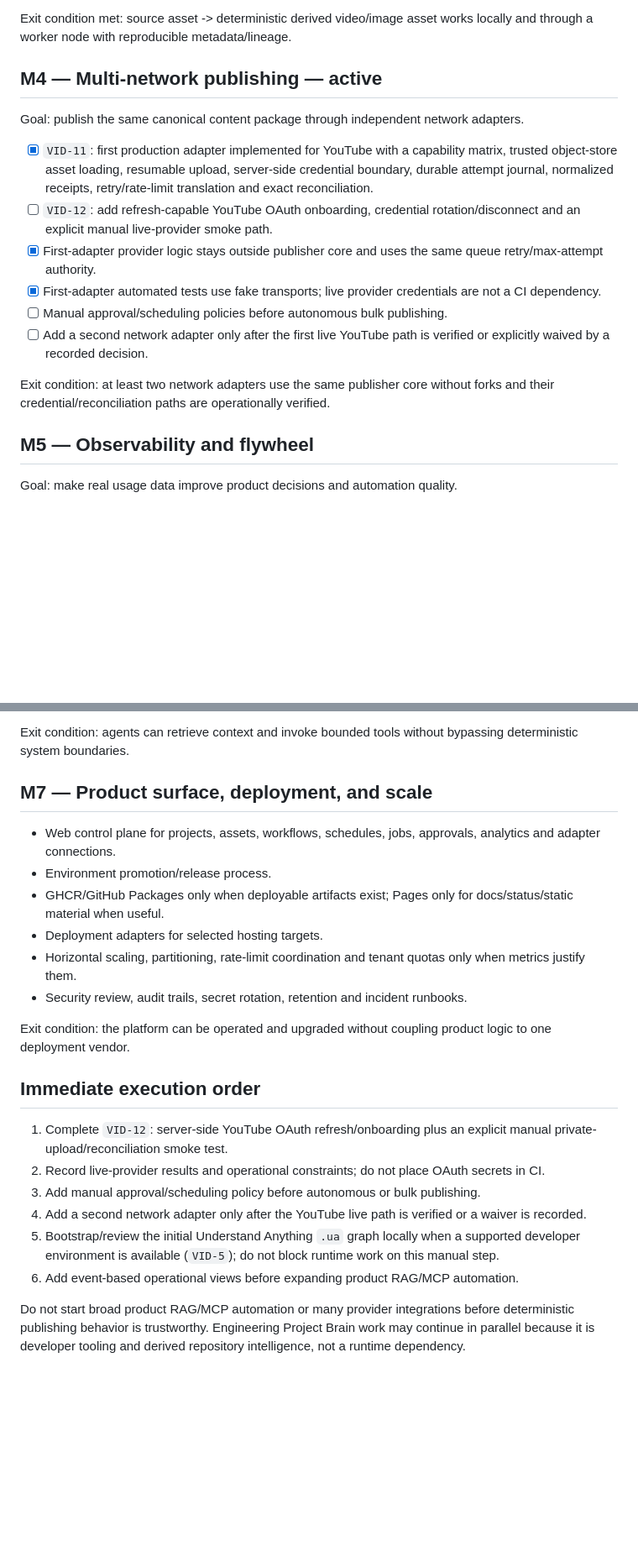
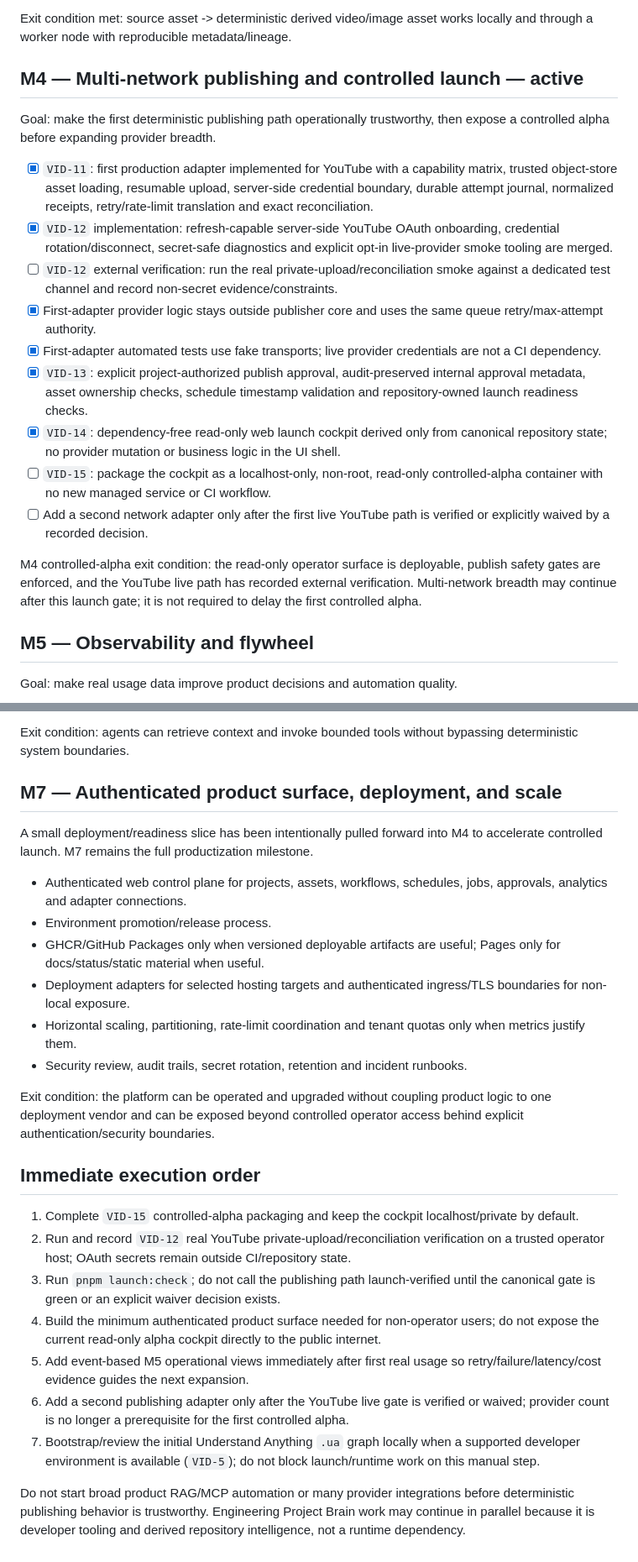
Before and after one commit to fusumivietnam/VideoOS, a Markdown page: docs/roadmap.md, 2 parts joined by grey strips. Shown at 84% size. GitHub-like rendering; blank space fills up the shorter version.

Commit message:
VID-15: update roadmap for controlled alpha launch path

```diff
--- a/docs/roadmap.md
+++ b/docs/roadmap.md
@@ -69,18 +69,21 @@ Delivered:
 
 Exit condition met: source asset -> deterministic derived video/image asset works locally and through a worker node with reproducible metadata/lineage.
 
-## M4 — Multi-network publishing — active
+## M4 — Multi-network publishing and controlled launch — active
 
-Goal: publish the same canonical content package through independent network adapters.
+Goal: make the first deterministic publishing path operationally trustworthy, then expose a controlled alpha before expanding provider breadth.
 
 - [x] `VID-11`: first production adapter implemented for YouTube with a capability matrix, trusted object-store asset loading, resumable upload, server-side credential boundary, durable attempt journal, normalized receipts, retry/rate-limit translation and exact reconciliation.
-- [ ] `VID-12`: add refresh-capable YouTube OAuth onboarding, credential rotation/disconnect and an explicit manual live-provider smoke path.
+- [x] `VID-12` implementation: refresh-capable server-side YouTube OAuth onboarding, credential rotation/disconnect, secret-safe diagnostics and explicit opt-in live-provider smoke tooling are merged.
+- [ ] `VID-12` external verification: run the real private-upload/reconciliation smoke against a dedicated test channel and record non-secret evidence/constraints.
 - [x] First-adapter provider logic stays outside publisher core and uses the same queue retry/max-attempt authority.
 - [x] First-adapter automated tests use fake transports; live provider credentials are not a CI dependency.
-- [ ] Manual approval/scheduling policies before autonomous bulk publishing.
+- [x] `VID-13`: explicit project-authorized publish approval, audit-preserved internal approval metadata, asset ownership checks, schedule timestamp validation and repository-owned launch readiness checks.
+- [x] `VID-14`: dependency-free read-only web launch cockpit derived only from canonical repository state; no provider mutation or business logic in the UI shell.
+- [ ] `VID-15`: package the cockpit as a localhost-only, non-root, read-only controlled-alpha container with no new managed service or CI workflow.
 - [ ] Add a second network adapter only after the first live YouTube path is verified or explicitly waived by a recorded decision.
 
-Exit condition: at least two network adapters use the same publisher core without forks and their credential/reconciliation paths are operationally verified.
+M4 controlled-alpha exit condition: the read-only operator surface is deployable, publish safety gates are enforced, and the YouTube live path has recorded external verification. Multi-network breadth may continue after this launch gate; it is not required to delay the first controlled alpha.
 
 ## M5 — Observability and flywheel
 
@@ -105,24 +108,27 @@ Goal: expose useful runtime/product context and bounded tools without turning th
 
 Exit condition: agents can retrieve context and invoke bounded tools without bypassing deterministic system boundaries.
 
-## M7 — Product surface, deployment, and scale
+## M7 — Authenticated product surface, deployment, and scale
 
-- Web control plane for projects, assets, workflows, schedules, jobs, approvals, analytics and adapter connections.
+A small deployment/readiness slice has been intentionally pulled forward into M4 to accelerate controlled launch. M7 remains the full productization milestone.
+
+- Authenticated web control plane for projects, assets, workflows, schedules, jobs, approvals, analytics and adapter connections.
 - Environment promotion/release process.
-- GHCR/GitHub Packages only when deployable artifacts exist; Pages only for docs/status/static material when useful.
-- Deployment adapters for selected hosting targets.
+- GHCR/GitHub Packages only when versioned deployable artifacts are useful; Pages only for docs/status/static material when useful.
+- Deployment adapters for selected hosting targets and authenticated ingress/TLS boundaries for non-local exposure.
 - Horizontal scaling, partitioning, rate-limit coordination and tenant quotas only when metrics justify them.
 - Security review, audit trails, secret rotation, retention and incident runbooks.
 
-Exit condition: the platform can be operated and upgraded without coupling product logic to one deployment vendor.
+Exit condition: the platform can be operated and upgraded without coupling product logic to one deployment vendor and can be exposed beyond controlled operator access behind explicit authentication/security boundaries.
 
 ## Immediate execution order
 
-1. Complete `VID-12`: server-side YouTube OAuth refresh/onboarding plus an explicit manual private-upload/reconciliation smoke test.
-2. Record live-provider results and operational constraints; do not place OAuth secrets in CI.
-3. Add manual approval/scheduling policy before autonomous or bulk publishing.
-4. Add a second network adapter only after the YouTube live path is verified or a waiver is recorded.
-5. Bootstrap/review the initial Understand Anything `.ua` graph locally when a supported developer environment is available (`VID-5`); do not block runtime work on this manual step.
-6. Add event-based operational views before expanding product RAG/MCP automation.
+1. Complete `VID-15` controlled-alpha packaging and keep the cockpit localhost/private by default.
+2. Run and record `VID-12` real YouTube private-upload/reconciliation verification on a trusted operator host; OAuth secrets remain outside CI/repository state.
+3. Run `pnpm launch:check`; do not call the publishing path launch-verified until the canonical gate is green or an explicit waiver decision exists.
+4. Build the minimum authenticated product surface needed for non-operator users; do not expose the current read-only alpha cockpit directly to the public internet.
+5. Add event-based M5 operational views immediately after first real usage so retry/failure/latency/cost evidence guides the next expansion.
+6. Add a second publishing adapter only after the YouTube live gate is verified or waived; provider count is no longer a prerequisite for the first controlled alpha.
+7. Bootstrap/review the initial Understand Anything `.ua` graph locally when a supported developer environment is available (`VID-5`); do not block launch/runtime work on this manual step.
 
 Do not start broad product RAG/MCP automation or many provider integrations before deterministic publishing behavior is trustworthy. Engineering Project Brain work may continue in parallel because it is developer tooling and derived repository intelligence, not a runtime dependency.
```
Also changed, not shown: other parts of docs/roadmap.md (+1 -1 lines).
